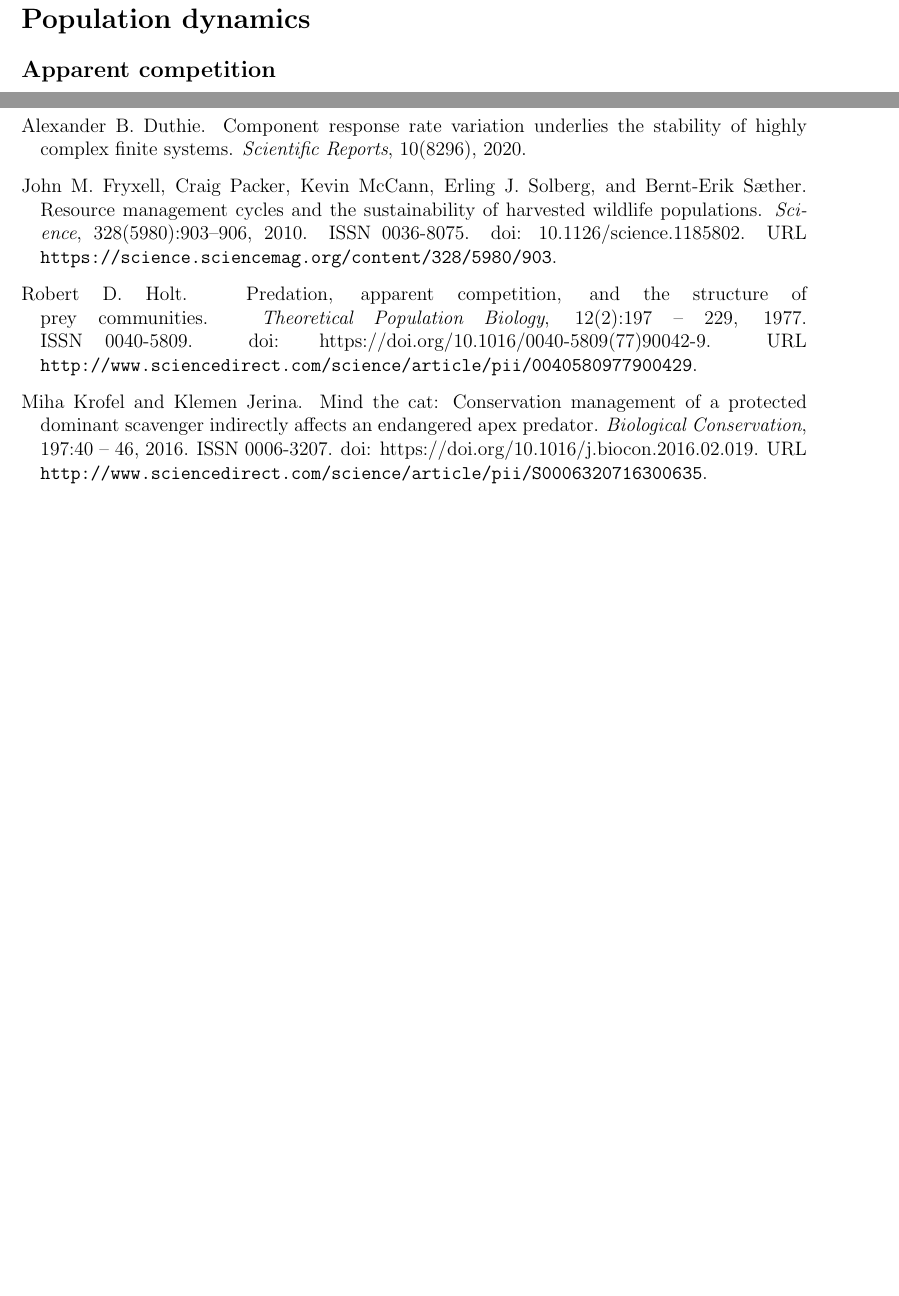
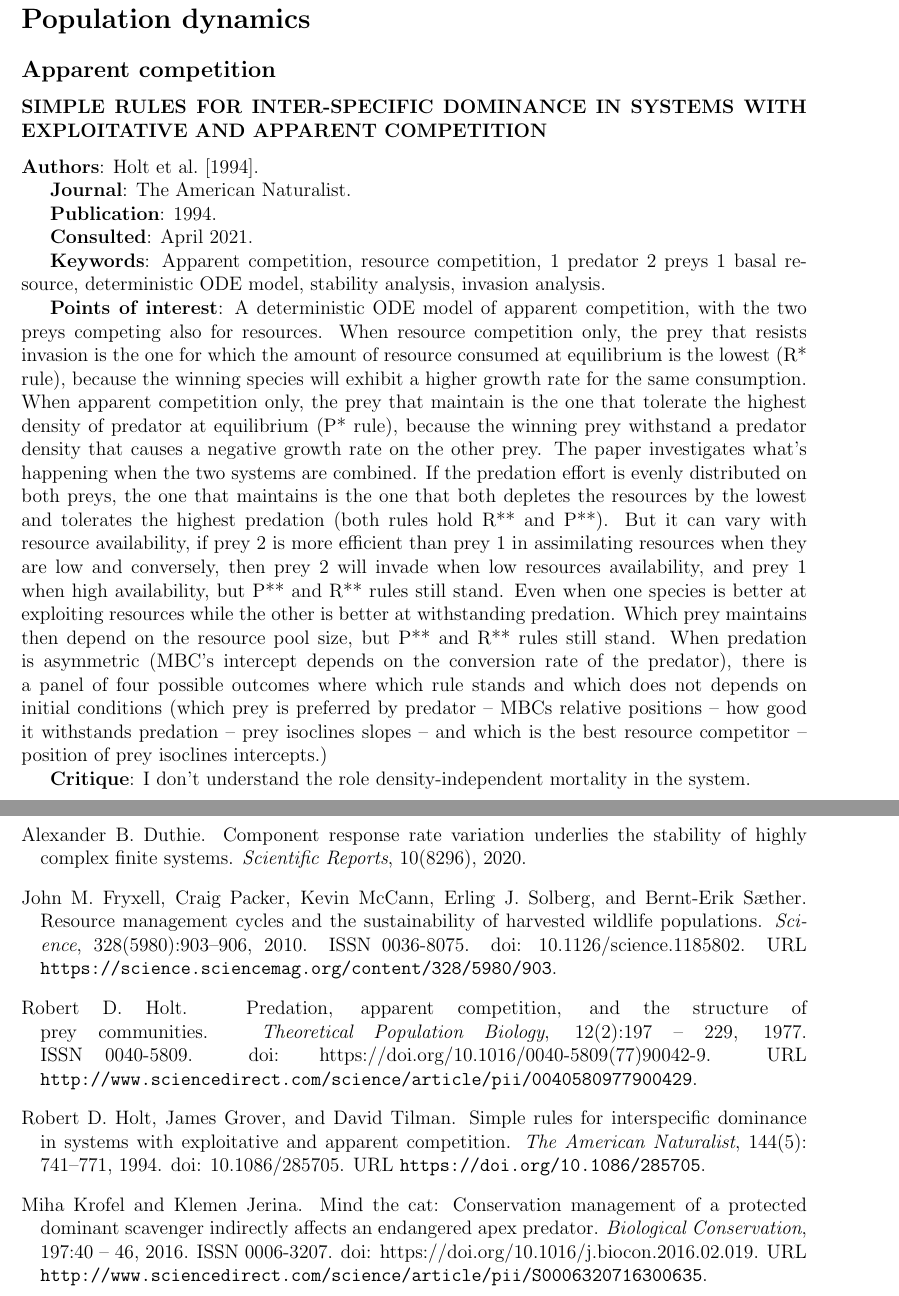
Before and after one commit to AdrianBach/Readings, a LaTeX document (BibliographyNotebook.tex): two parts of pages 6 and 19 of 20 before the commit and two parts of pages 6 and 20 of 22 after it, joined at a grey line, cut so that both start at the same text, the shorter picture padded with empty space. Compiled offline with pdfLaTeX.

Commit message:
holt1994simple

```diff
--- a/BibliographyNotebook.tex
+++ b/BibliographyNotebook.tex
@@ -107,6 +107,24 @@ SEVERAL INTERESTING REFERENCES.
 \section*{Population dynamics}
 
 \subsection*{Apparent competition}
+
+\subsubsection*{SIMPLE RULES FOR INTER-SPECIFIC DOMINANCE IN SYSTEMS WITH EXPLOITATIVE AND APPARENT COMPETITION}
+
+\textbf{Authors}: \cite{holt1994simple}.
+
+\textbf{Journal}: The American Naturalist.
+
+\textbf{Publication}: 1994.
+
+\textbf{Consulted}: April 2021.
+
+\textbf{Keywords}: Apparent competition, resource competition, 1 predator 2 preys 1 basal resource, deterministic ODE model, stability analysis, invasion analysis.
+
+\textbf{Points of interest}: A deterministic ODE model of apparent competition, with the two preys competing also for resources. When resource competition only, the prey that resists invasion is the one for which the amount of resource consumed at equilibrium is the lowest (R* rule), because the winning species will exhibit a higher growth rate for the same consumption. When apparent competition only, the prey that maintain is the one that tolerate the highest density of predator at equilibrium (P* rule), because the winning prey withstand a predator density that causes a negative growth rate on the other prey. The paper investigates what's happening when the two systems are combined. If the predation effort is evenly distributed on both preys, the one that maintains is the one that both depletes the resources by the lowest and tolerates the highest predation (both rules hold R** and P**). But it can vary with resource availability, if prey 2 is more efficient than prey 1 in assimilating resources when they are low and conversely, then prey 2 will invade when low resources availability, and prey 1 when high availability, but P** and R** rules still stand. Even when one species is better at exploiting resources while the other is better at withstanding predation. Which prey maintains then depend on the resource pool size, but P** and R** rules still stand. When predation is asymmetric (MBC's intercept depends on the conversion rate of the predator), there is a panel of four possible outcomes where which rule stands and which does not depends on initial conditions (which prey is preferred by predator -- MBCs relative positions -- how good it withstands predation -- prey isoclines slopes -- and which is the best resource competitor -- position of prey isoclines intercepts.)
+
+\textbf{Critique}: I don't understand the role density-independent mortality in the system.
+
+\newpage
 
 \subsubsection*{Cats protecting birds: modelling the mesopredator release effect}
 
```
Also changed, not shown: PhD-AllReadings.bib (+17 -1 lines).
